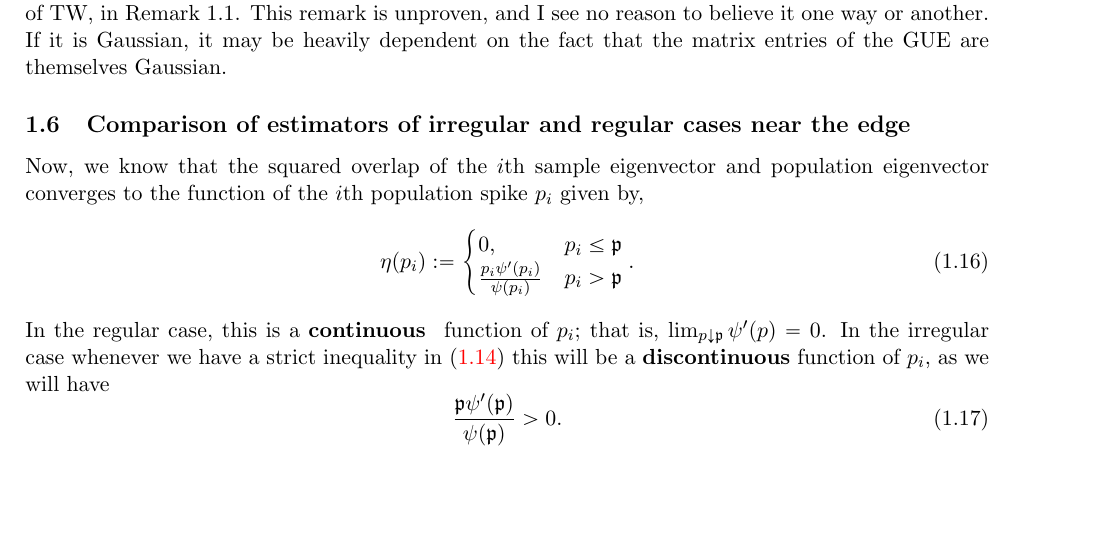
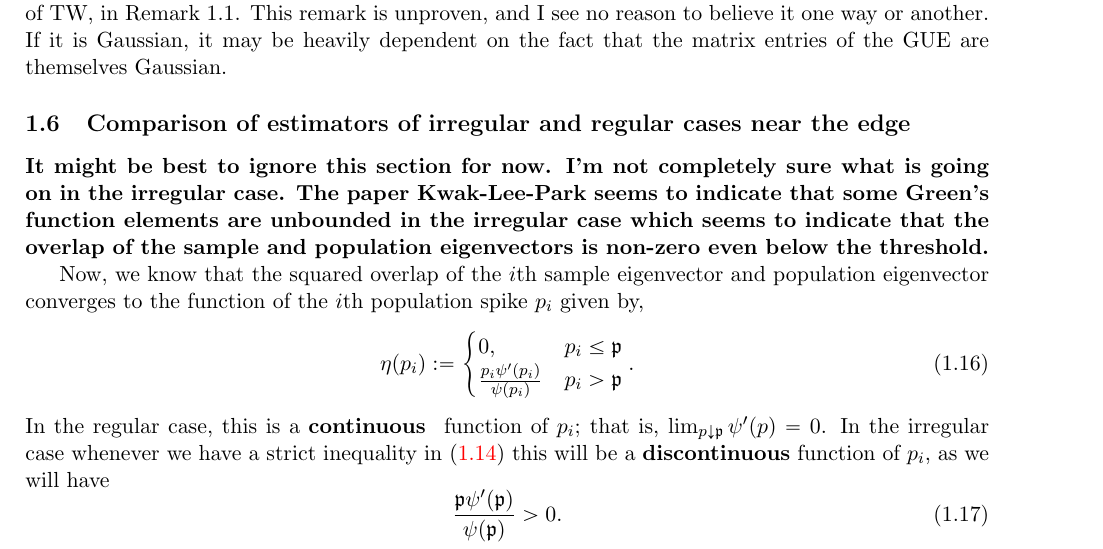
Before and after one commit to landon23/spiked_models, a LaTeX document (notes.tex): part of page 3 of 6, cut so that both start at the same text, the shorter picture padded with empty space. Compiled offline with pdfLaTeX.

Commit message:
More notes

```diff
--- a/notes.tex
+++ b/notes.tex
@@ -266,6 +266,8 @@ The aforementioned [Hachem-Hardy-Najim] mentions that they believe that the irre
 
 \subsection{Comparison of estimators of irregular and regular cases near the edge}
 
+{\bf It might be best to ignore this section for now.  I'm not completely sure what is going on in the irregular case.  The paper Kwak-Lee-Park seems to indicate that some Green's function elements are unbounded in the irregular case which seems to indicate that the overlap of the sample and population eigenvectors is non-zero even below the threshold.}
+
 Now, we know that the  squared overlap of the $i$th sample eigenvector and population eigenvector converges to the function of the $i$th population spike $p_i$ given by,
 \beq
 \eta (p_i ) := \begin{cases} 0 ,  & p_i \leq \mfp \\
```
Also changed, not shown: notes.pdf, 2 other files.
